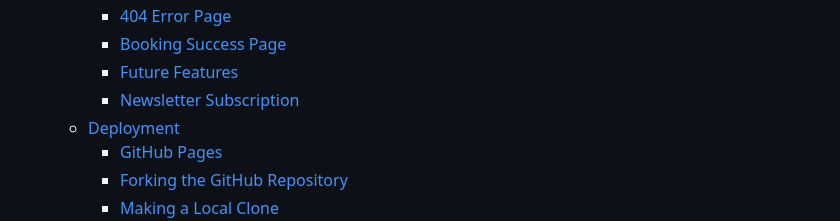
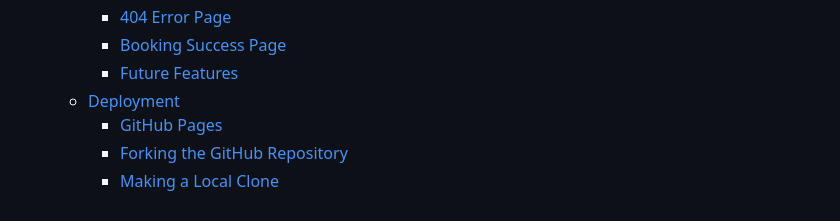
Before and after one commit to kulthoom12/best-photographer, a Markdown page: README.md, the part around the change printed below. Drawn GitHub-style.

Commit message:
Tidy up README.md

```diff
--- a/README.md
+++ b/README.md
@@ -26,7 +26,6 @@
     - [404 Error Page](#404-error-page)
     - [Booking Success Page](#booking-success-page)
     - [Future Features](#future-features)
-    - [Newsletter Subscription](#newsletter-subscription)
   - [Deployment](#deployment)
     - [GitHub Pages](#github-pages)
     - [Forking the GitHub Repository](#forking-the-github-repository)
```
Also changed, not shown: other parts of README.md (+1 -1 lines).
